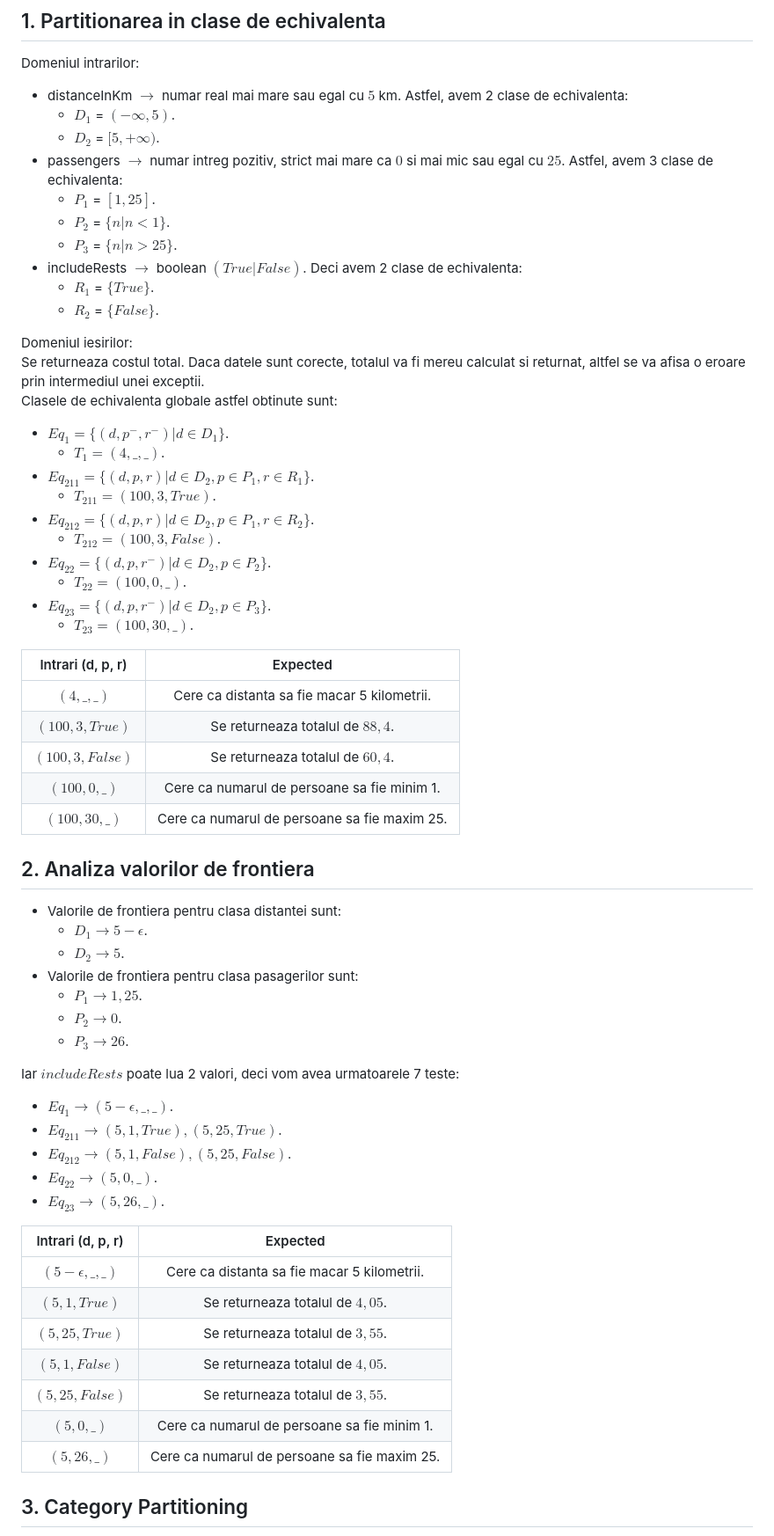
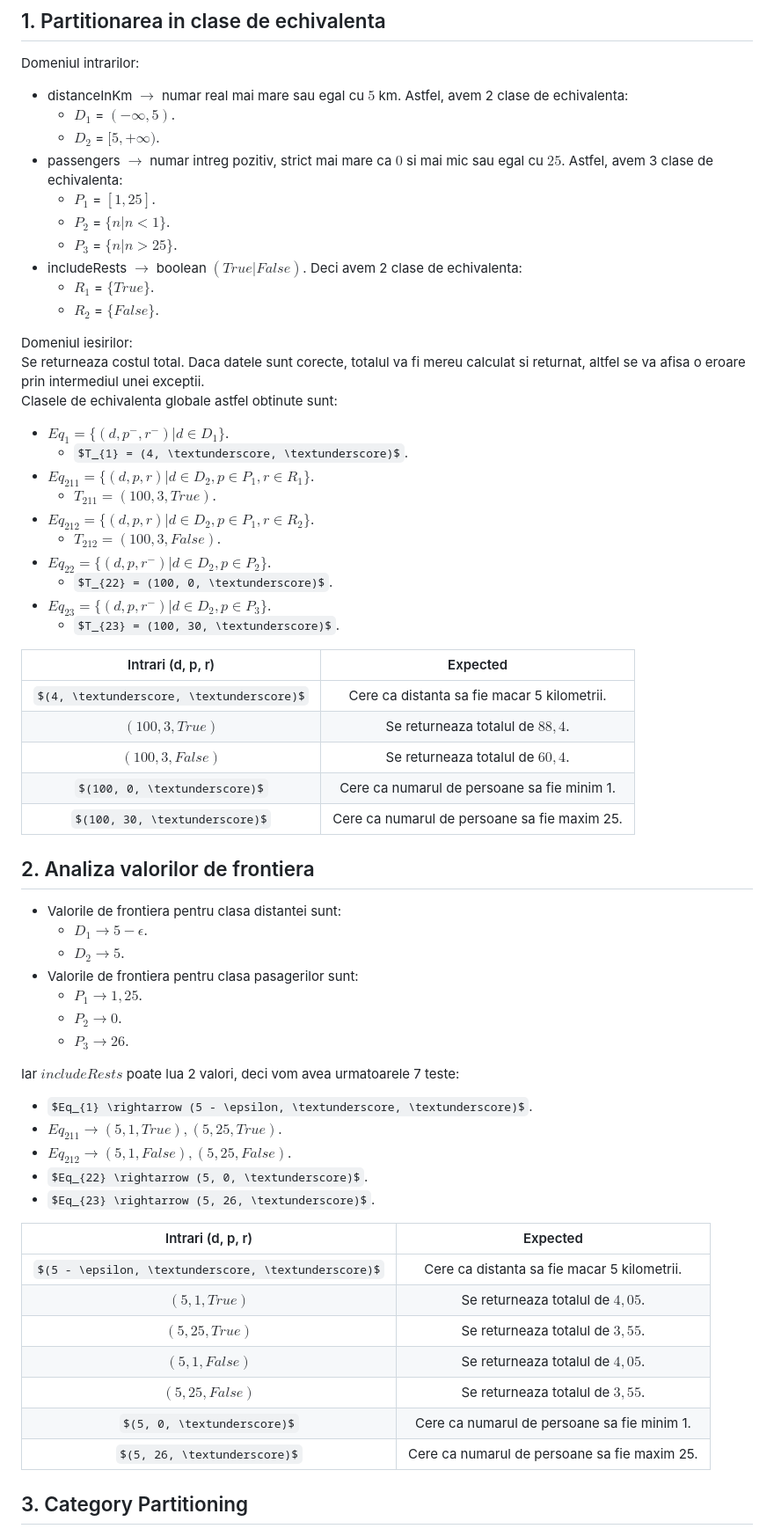
Before and after one commit to L-o-rd/unit-tss, a Markdown page: README.md, the part around one of its changes. Shown at 88% size. Drawn GitHub-style; some formulas as TeX source.

```diff
--- a/README.md
+++ b/README.md
@@ -8,33 +8,33 @@ Domeniul intrarilor:
     - $D_2$ = $[5, +\infty)$.
 * passengers $\rightarrow$ numar intreg pozitiv, strict mai mare ca $0$ si mai mic sau egal cu $25$. Astfel, avem 3 clase de echivalenta:
     - $P_1$ = $[1, 25]$.
-    - $P_2$ = $\{n | n < 1\}$.
-    - $P_3$ = $\{n | n > 25\}$.
+    - $P_2$ = $\lbrace n | n < 1 \rbrace$.
+    - $P_3$ = $\lbrace n | n > 25 \rbrace$.
 * includeRests $\rightarrow$ boolean $(True | False)$. Deci avem 2 clase de echivalenta:
-    - $R_1$ = $\{True\}$.
-    - $R_2$ = $\{False\}$.
+    - $R_1$ = $\lbrace True \rbrace$.
+    - $R_2$ = $\lbrace False \rbrace$.
 
 Domeniul iesirilor:\
 Se returneaza costul total. Daca datele sunt corecte, totalul va fi mereu calculat si returnat, altfel se va afisa o eroare prin intermediul unei exceptii.\
 Clasele de echivalenta globale astfel obtinute sunt:
-* $Eq_{1} = \{(d, p^{-}, r^{-}) | d \in D_1\}$.
-    - $T_{1} = (4, \_, \_)$.
-* $Eq_{211} = \{(d, p, r) | d \in D_2, p \in P_1, r \in R_1\}$.
+* $Eq_{1} = \lbrace (d, p^{-}, r^{-}) | d \in D_{1} \rbrace$.
+    - $T_{1} = (4, \textunderscore, \textunderscore)$.
+* $Eq_{211} = \lbrace (d, p, r) | d \in D_2, p \in P_1, r \in R_1 \rbrace$.
     - $T_{211} = (100, 3, True)$.
-* $Eq_{212} = \{(d, p, r) | d \in D_2, p \in P_1, r \in R_2\}$.
+* $Eq_{212} = \lbrace (d, p, r) | d \in D_2, p \in P_1, r \in R_2 \rbrace$.
     - $T_{212} = (100, 3, False)$.
-* $Eq_{22} = \{(d, p, r^{-}) | d \in D_2, p \in P_2\}$.
-    - $T_{22} = (100, 0, \_)$.
-* $Eq_{23} = \{(d, p, r^{-}) | d \in D_2, p \in P_3\}$.
-    - $T_{23} = (100, 30, \_)$.
+* $Eq_{22} = \lbrace (d, p, r^{-}) | d \in D_2, p \in P_2 \rbrace$.
+    - $T_{22} = (100, 0, \textunderscore)$.
+* $Eq_{23} = \lbrace (d, p, r^{-}) | d \in D_2, p \in P_3 \rbrace$.
+    - $T_{23} = (100, 30, \textunderscore)$.
 
 |   Intrari (d, p, r)   |   Expected    |
 | :---------: | :-----------: |
-| $(4, \_, \_)$ | Cere ca distanta sa fie macar 5 kilometrii. |
+| $(4, \textunderscore, \textunderscore)$ | Cere ca distanta sa fie macar 5 kilometrii. |
 | $(100, 3, True)$ | Se returneaza totalul de $88,4$. |
 | $(100, 3, False)$ | Se returneaza totalul de $60,4$. |
-| $(100, 0, \_)$ | Cere ca numarul de persoane sa fie minim 1. |
-| $(100, 30, \_)$ | Cere ca numarul de persoane sa fie maxim 25. |
+| $(100, 0, \textunderscore)$ | Cere ca numarul de persoane sa fie minim 1. |
+| $(100, 30, \textunderscore)$ | Cere ca numarul de persoane sa fie maxim 25. |
 
 ## 2. Analiza valorilor de frontiera
 * Valorile de frontiera pentru clasa distantei sunt:
@@ -46,21 +46,21 @@ Clasele de echivalenta globale astfel obtinute sunt:
     - $P_3 \rightarrow 26$.
 
 Iar $includeRests$ poate lua 2 valori, deci vom avea urmatoarele 7 teste:
-* $Eq_{1} \rightarrow (5 - \epsilon, \_, \_)$.
+* $Eq_{1} \rightarrow (5 - \epsilon, \textunderscore, \textunderscore)$.
 * $Eq_{211} \rightarrow (5, 1, True), (5, 25, True)$.
 * $Eq_{212} \rightarrow (5, 1, False), (5, 25, False)$.
-* $Eq_{22} \rightarrow (5, 0, \_)$.
-* $Eq_{23} \rightarrow (5, 26, \_)$.
+* $Eq_{22} \rightarrow (5, 0, \textunderscore)$.
+* $Eq_{23} \rightarrow (5, 26, \textunderscore)$.
 
 |   Intrari (d, p, r)   |   Expected    |
 | :---------: | :-----------: |
-| $(5 - \epsilon, \_, \_)$ | Cere ca distanta sa fie macar 5 kilometrii. |
+| $(5 - \epsilon, \textunderscore, \textunderscore)$ | Cere ca distanta sa fie macar 5 kilometrii. |
 | $(5, 1, True)$ | Se returneaza totalul de $4,05$. |
 | $(5, 25, True)$ | Se returneaza totalul de $3,55$. |
 | $(5, 1, False)$ | Se returneaza totalul de $4,05$. |
 | $(5, 25, False)$ | Se returneaza totalul de $3,55$. |
-| $(5, 0, \_)$ | Cere ca numarul de persoane sa fie minim 1. |
-| $(5, 26, \_)$ | Cere ca numarul de persoane sa fie maxim 25. |
+| $(5, 0, \textunderscore)$ | Cere ca numarul de persoane sa fie minim 1. |
+| $(5, 26, \textunderscore)$ | Cere ca numarul de persoane sa fie maxim 25. |
 
 ## 3. Category Partitioning
 1. Descompune specificatia în unități: avem o singură unitate.
```
Also changed, not shown: other parts of README.md (+10 -10 lines).
